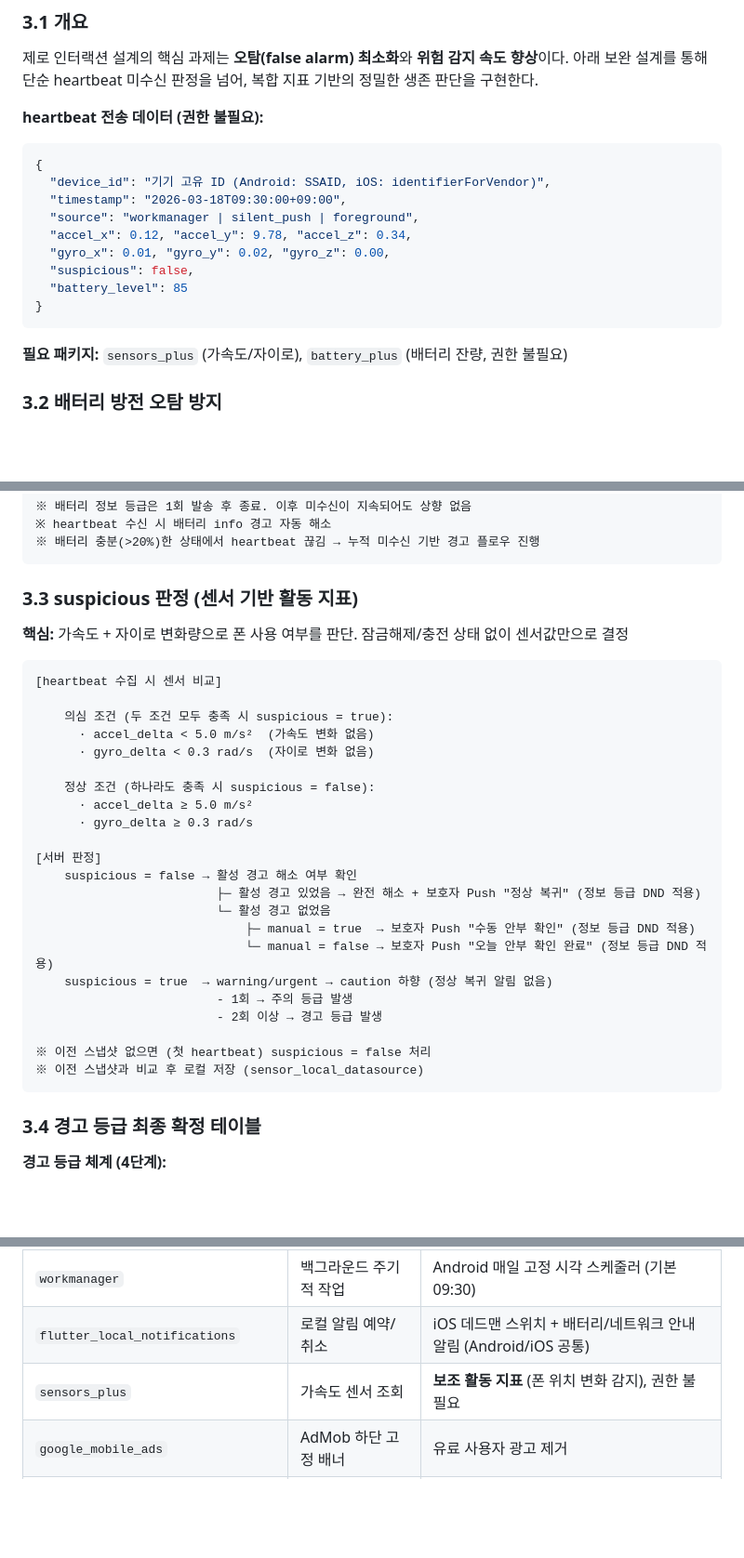
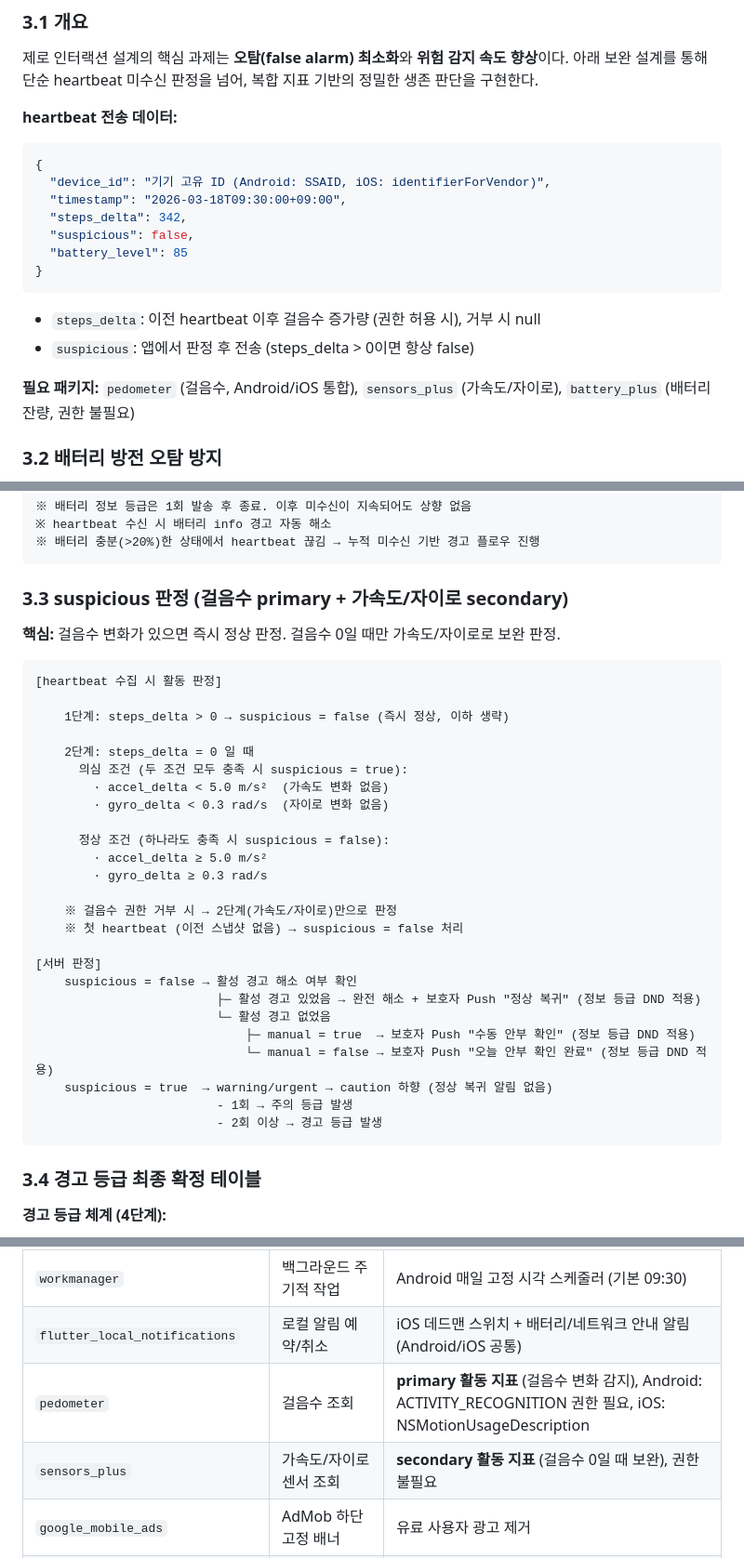
Before and after one commit to l10s18bok/kr.co.anbucheck, a Markdown page: .ref/PRD-FrontEnd.md, 3 parts joined by grey strips. Shown at 93% size. Rendered like a GitHub page; blank space fills up the shorter version.

````diff
--- a/.ref/PRD-FrontEnd.md
+++ b/.ref/PRD-FrontEnd.md
@@ -463,20 +445,20 @@ Day 4+: 추가 알림 없음 (향후 정책 변경 가능)
 제로 인터랙션 설계의 핵심 과제는 **오탐(false alarm) 최소화**와 **위험 감지 속도 향상**이다.
 아래 보완 설계를 통해 단순 heartbeat 미수신 판정을 넘어, 복합 지표 기반의 정밀한 생존 판단을 구현한다.
 
-**heartbeat 전송 데이터 (권한 불필요):**
+**heartbeat 전송 데이터:**
 ```json
 {
   "device_id": "기기 고유 ID (Android: SSAID, iOS: identifierForVendor)",
   "timestamp": "2026-03-18T09:30:00+09:00",
-  "source": "workmanager | silent_push | foreground",
-  "accel_x": 0.12, "accel_y": 9.78, "accel_z": 0.34,
-  "gyro_x": 0.01, "gyro_y": 0.02, "gyro_z": 0.00,
+  "steps_delta": 342,
   "suspicious": false,
   "battery_level": 85
 }
 ```
-
-**필요 패키지:** `sensors_plus` (가속도/자이로), `battery_plus` (배터리 잔량, 권한 불필요)
+- `steps_delta`: 이전 heartbeat 이후 걸음수 증가량 (권한 허용 시), 거부 시 null
+- `suspicious`: 앱에서 판정 후 전송 (steps_delta > 0이면 항상 false)
+
+**필요 패키지:** `pedometer` (걸음수, Android/iOS 통합), `sensors_plus` (가속도/자이로), `battery_plus` (배터리 잔량, 권한 불필요)
 
 
 ### 3.2 배터리 방전 오탐 방지
@@ -518,20 +500,26 @@ Day 4+: 추가 알림 없음 (향후 정책 변경 가능)
 ```
 
 
-### 3.3 suspicious 판정 (센서 기반 활동 지표)
-
-**핵심:** 가속도 + 자이로 변화량으로 폰 사용 여부를 판단. 잠금해제/충전 상태 없이 센서값만으로 결정
-
-```
-[heartbeat 수집 시 센서 비교]
-
-    의심 조건 (두 조건 모두 충족 시 suspicious = true):
-      · accel_delta < 5.0 m/s²  (가속도 변화 없음)
-      · gyro_delta < 0.3 rad/s  (자이로 변화 없음)
-
-    정상 조건 (하나라도 충족 시 suspicious = false):
-      · accel_delta ≥ 5.0 m/s²
-      · gyro_delta ≥ 0.3 rad/s
+### 3.3 suspicious 판정 (걸음수 primary + 가속도/자이로 secondary)
+
+**핵심:** 걸음수 변화가 있으면 즉시 정상 판정. 걸음수 0일 때만 가속도/자이로로 보완 판정.
+
+```
+[heartbeat 수집 시 활동 판정]
+
+    1단계: steps_delta > 0 → suspicious = false (즉시 정상, 이하 생략)
+
+    2단계: steps_delta = 0 일 때
+      의심 조건 (두 조건 모두 충족 시 suspicious = true):
+        · accel_delta < 5.0 m/s²  (가속도 변화 없음)
+        · gyro_delta < 0.3 rad/s  (자이로 변화 없음)
+
+      정상 조건 (하나라도 충족 시 suspicious = false):
+        · accel_delta ≥ 5.0 m/s²
+        · gyro_delta ≥ 0.3 rad/s
+
+    ※ 걸음수 권한 거부 시 → 2단계(가속도/자이로)만으로 판정
+    ※ 첫 heartbeat (이전 스냅샷 없음) → suspicious = false 처리
 
 [서버 판정]
     suspicious = false → 활성 경고 해소 여부 확인
@@ -542,9 +530,6 @@ Day 4+: 추가 알림 없음 (향후 정책 변경 가능)
     suspicious = true  → warning/urgent → caution 하향 (정상 복귀 알림 없음)
                          - 1회 → 주의 등급 발생
                          - 2회 이상 → 경고 등급 발생
-
-※ 이전 스냅샷 없으면 (첫 heartbeat) suspicious = false 처리
-※ 이전 스냅샷과 비교 후 로컬 저장 (sensor_local_datasource)
 ```
 
 
@@ -1207,7 +1192,8 @@ ios/Runner/
 | `firebase_messaging`                       | FCM/APNs Push 수신     | Silent Push + 일반 Push                                          |
 | `workmanager`                              | 백그라운드 주기적 작업 | Android 매일 고정 시각 스케줄러 (기본 09:30)                     |
 | `flutter_local_notifications`              | 로컬 알림 예약/취소    | iOS 데드맨 스위치 + 배터리/네트워크 안내 알림 (Android/iOS 공통) |
-| `sensors_plus`                             | 가속도 센서 조회       | **보조 활동 지표** (폰 위치 변화 감지), 권한 불필요              |
+| `pedometer`                                | 걸음수 조회           | **primary 활동 지표** (걸음수 변화 감지), Android: ACTIVITY_RECOGNITION 권한 필요, iOS: NSMotionUsageDescription |
+| `sensors_plus`                             | 가속도/자이로 센서 조회 | **secondary 활동 지표** (걸음수 0일 때 보완), 권한 불필요       |
 | `google_mobile_ads`                        | AdMob 하단 고정 배너   | 유료 사용자 광고 제거                                            |
 | `shared_preferences`                       | 경량 로컬 저장소       | device_token, 이전 센서 값, 대상자 별칭 저장                     |
 | `sqflite`                                  | 로컬 DB                | 전송 실패 heartbeat 큐, 보호자 알림 이력 (30일/100건)            |
````
Also changed, not shown: other parts of .ref/PRD-FrontEnd.md (+36 -54 lines), .ref/PRD-BackEnd.md (+5 -19 lines), .ref/heartbeat_flowchart.md (+7 -3 lines).
